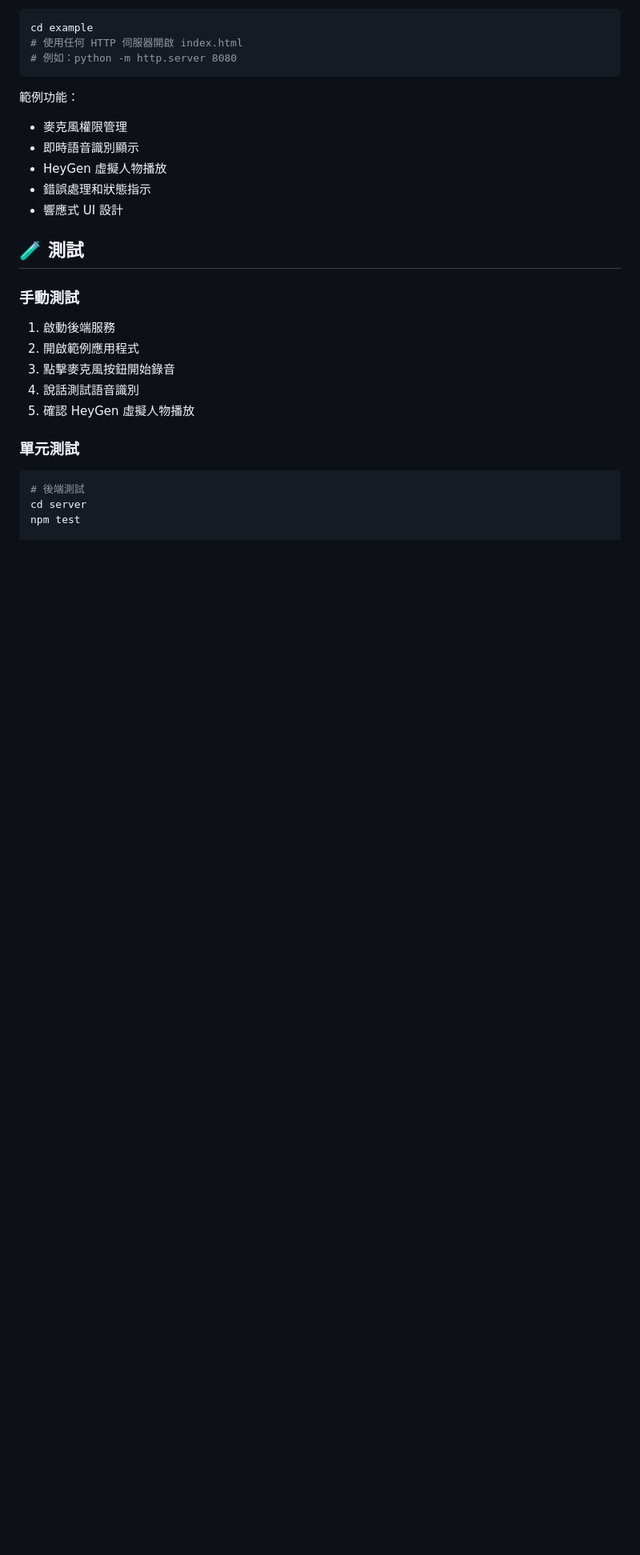
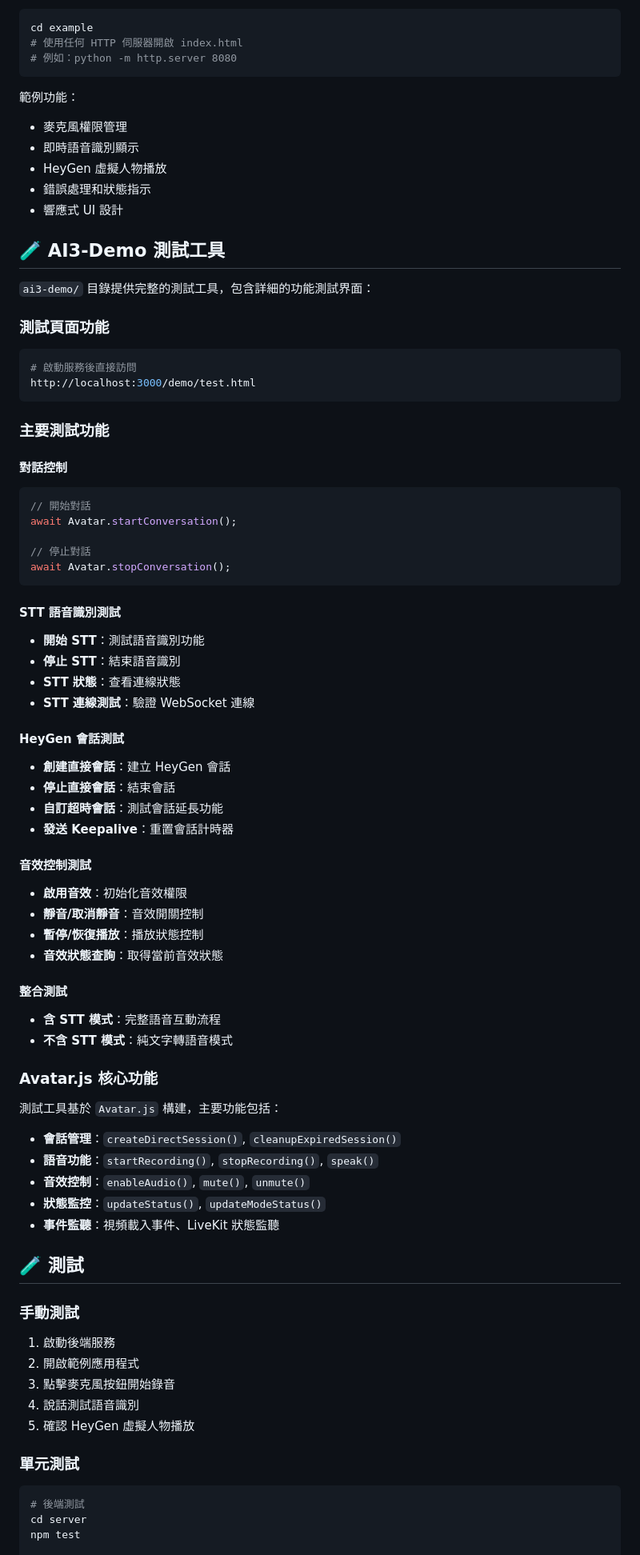
Before and after one commit to overdigi/ai3-stts, a Markdown page: README.md, the part around one of its changes. Shown at 80% size. Drawn GitHub-style; blank space fills up the shorter version.

````diff
--- a/README.md
+++ b/README.md
@@ -588,6 +728,60 @@ cd example
 - HeyGen 虛擬人物播放
 - 錯誤處理和狀態指示
 - 響應式 UI 設計
+
+## 🧪 AI3-Demo 測試工具
+
+`ai3-demo/` 目錄提供完整的測試工具，包含詳細的功能測試界面：
+
+### 測試頁面功能
+
+```bash
+# 啟動服務後直接訪問
+http://localhost:3000/demo/test.html
+```
+
+### 主要測試功能
+
+#### 對話控制
+```javascript
+// 開始對話
+await Avatar.startConversation();
+
+// 停止對話
+await Avatar.stopConversation();
+```
+
+#### STT 語音識別測試
+- **開始 STT**：測試語音識別功能
+- **停止 STT**：結束語音識別
+- **STT 狀態**：查看連線狀態
+- **STT 連線測試**：驗證 WebSocket 連線
+
+#### HeyGen 會話測試
+- **創建直接會話**：建立 HeyGen 會話
+- **停止直接會話**：結束會話
+- **自訂超時會話**：測試會話延長功能
+- **發送 Keepalive**：重置會話計時器
+
+#### 音效控制測試
+- **啟用音效**：初始化音效權限
+- **靜音/取消靜音**：音效開關控制
+- **暫停/恢復播放**：播放狀態控制
+- **音效狀態查詢**：取得當前音效狀態
+
+#### 整合測試
+- **含 STT 模式**：完整語音互動流程
+- **不含 STT 模式**：純文字轉語音模式
+
+### Avatar.js 核心功能
+
+測試工具基於 `Avatar.js` 構建，主要功能包括：
+
+- **會話管理**：`createDirectSession()`, `cleanupExpiredSession()`
+- **語音功能**：`startRecording()`, `stopRecording()`, `speak()`
+- **音效控制**：`enableAudio()`, `mute()`, `unmute()`
+- **狀態監控**：`updateStatus()`, `updateModeStatus()`
+- **事件監聽**：視頻載入事件、LiveKit 狀態監聽
 
 ## 🧪 測試
 
````
Also changed, not shown: other parts of README.md (+141 -1 lines).
